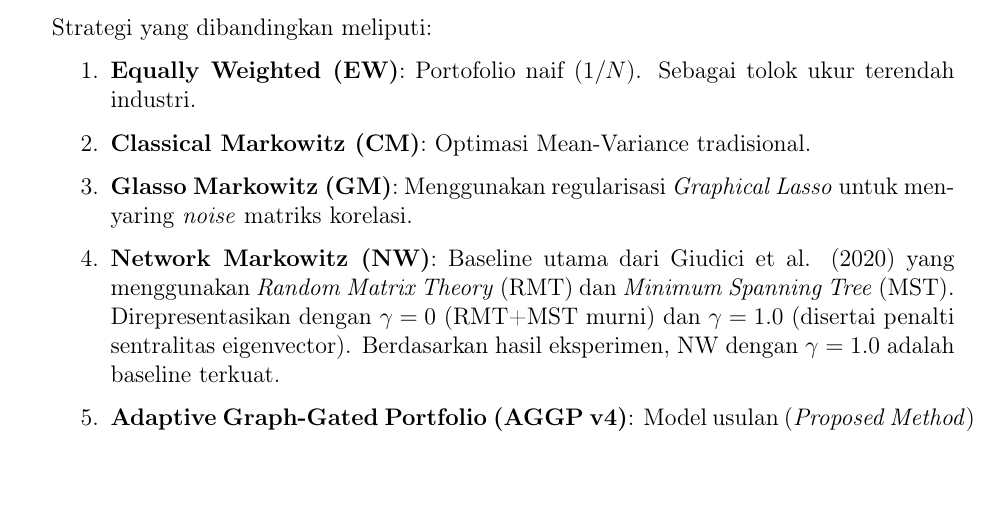
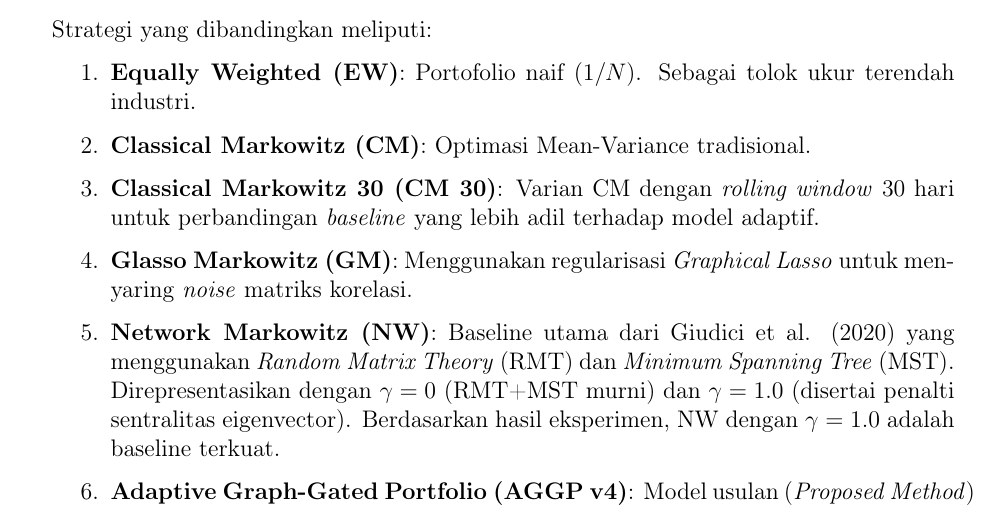
Before and after one commit to ragilrojo/ExperimentThesis, a LaTeX document (guidiciti_reexperiment/code_documentation_giudici.tex): part of page 2 of 13, cut so that both start at the same text, the shorter picture padded with empty space. Compiled offline with pdfLaTeX.

Commit message:
Add Rolling Classical Markowitz (CM 30) strategy to backtest and update documentation

```diff
--- a/guidiciti_reexperiment/code_documentation_giudici.tex
+++ b/guidiciti_reexperiment/code_documentation_giudici.tex
@@ -60,6 +60,7 @@ Strategi yang dibandingkan meliputi:
 \begin{enumerate}
     \item \textbf{Equally Weighted (EW)}: Portofolio naif ($1/N$). Sebagai tolok ukur terendah industri.
     \item \textbf{Classical Markowitz (CM)}: Optimasi Mean-Variance tradisional.
+    \item \textbf{Classical Markowitz 30 (CM 30)}: Varian CM dengan \textit{rolling window} 30 hari untuk perbandingan \textit{baseline} yang lebih adil terhadap model adaptif.
     \item \textbf{Glasso Markowitz (GM)}: Menggunakan regularisasi \textit{Graphical Lasso} untuk menyaring \textit{noise} matriks korelasi.
     \item \textbf{Network Markowitz (NW)}: Baseline utama dari Giudici et al. (2020) yang menggunakan \textit{Random Matrix Theory} (RMT) dan \textit{Minimum Spanning Tree} (MST). Direpresentasikan dengan $\gamma=0$ (RMT+MST murni) dan $\gamma=1.0$ (disertai penalti sentralitas eigenvector). Berdasarkan hasil eksperimen, NW dengan $\gamma=1.0$ adalah baseline terkuat.
     \item \textbf{Adaptive Graph-Gated Portfolio (AGGP v4)}: Model usulan (\textit{Proposed Method}) yang menggabungkan portofolio \textit{Equally Weighted} (EW) sebagai komponen defensif dengan komponen \textit{Network Markowitz} ($\gamma=1.0$) sebagai komponen agresif. Proporsi campuran ($\gamma_t$) dikendalikan oleh sensor \textit{average partial correlation} yang proper. Pemilihan EW sebagai komponen defensif didasarkan pada temuan literatur (DeMiguel et al., 2009) bahwa model naif seringkali lebih \textit{robust} dibandingkan optimasi Mean-Variance di pasar yang sangat volatile seperti aset kripto. AGGP v4 menggunakan \textit{threshold} yang dioptimasi ($\tau=0.15$) untuk transisi regime yang lebih responsif.
```
Also changed, not shown: guidiciti_reexperiment/code_documentation_giudici.tex (1 more changed lines), 1 other file.
